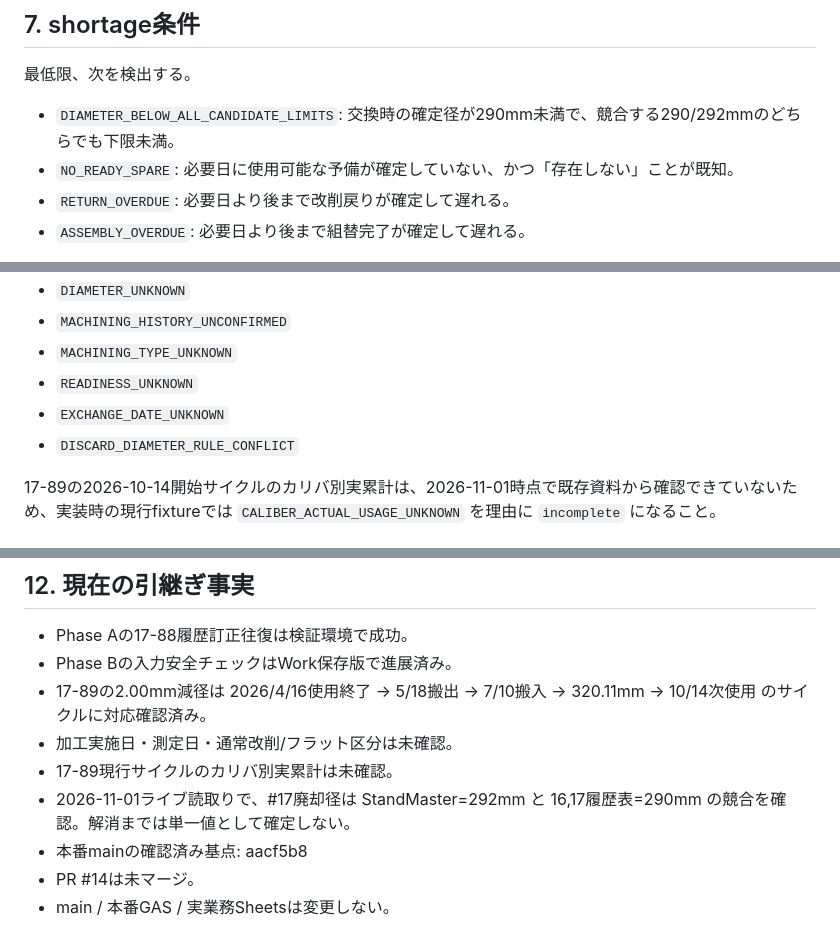
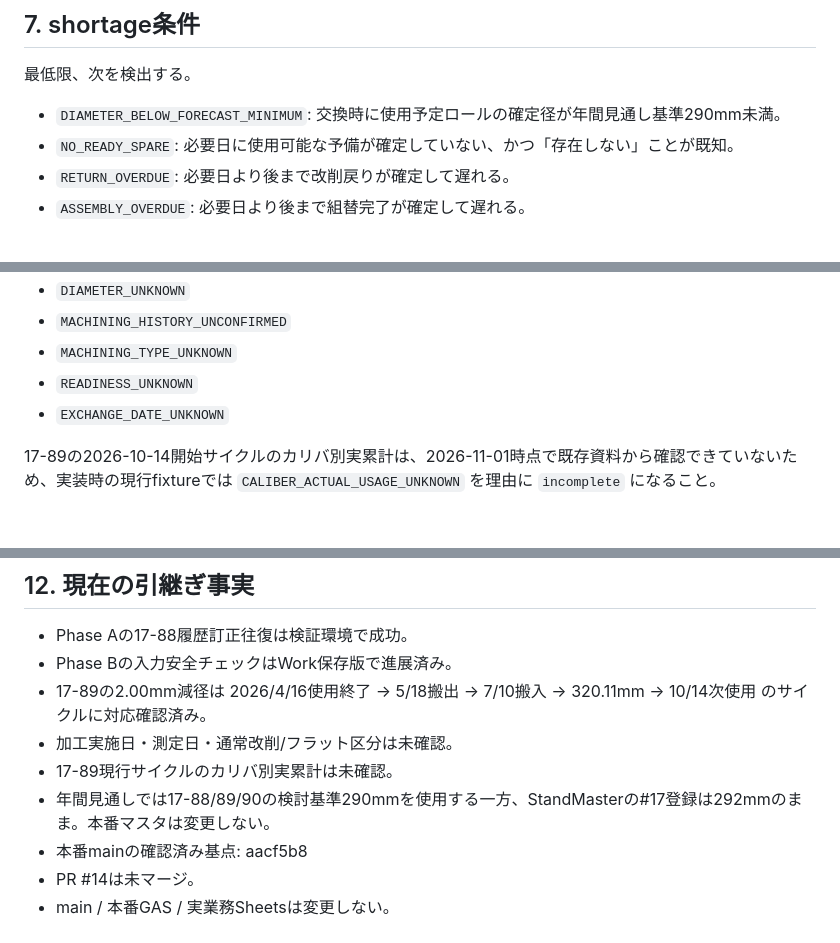
Before and after one commit to dapmkpggg3-star/roll-app, a Markdown page: docs/phase-c-17-simulation-contract.md, 3 parts joined by grey strips. GitHub-like rendering.

```diff
--- a/docs/phase-c-17-simulation-contract.md
+++ b/docs/phase-c-17-simulation-contract.md
@@ -143,7 +141,7 @@
 
 最低限、次を検出する。
 
-- `DIAMETER_BELOW_ALL_CANDIDATE_LIMITS`: 交換時の確定径が290mm未満で、競合する290/292mmのどちらでも下限未満。
+- `DIAMETER_BELOW_FORECAST_MINIMUM`: 交換時に使用予定ロールの確定径が年間見通し基準290mm未満。
 - `NO_READY_SPARE`: 必要日に使用可能な予備が確定していない、かつ「存在しない」ことが既知。
 - `RETURN_OVERDUE`: 必要日より後まで改削戻りが確定して遅れる。
 - `ASSEMBLY_OVERDUE`: 必要日より後まで組替完了が確定して遅れる。
@@ -161,7 +159,6 @@
 - `MACHINING_TYPE_UNKNOWN`
 - `READINESS_UNKNOWN`
 - `EXCHANGE_DATE_UNKNOWN`
-- `DISCARD_DIAMETER_RULE_CONFLICT`
 
 17-89の2026-10-14開始サイクルのカリバ別実累計は、2026-11-01時点で既存資料から確認できていないため、実装時の現行fixtureでは `CALIBER_ACTUAL_USAGE_UNKNOWN` を理由に `incomplete` になること。
 
@@ -203,7 +200,7 @@
 - 17-89の2.00mm減径は 2026/4/16使用終了 → 5/18搬出 → 7/10搬入 → 320.11mm → 10/14次使用 のサイクルに対応確認済み。
 - 加工実施日・測定日・通常改削/フラット区分は未確認。
 - 17-89現行サイクルのカリバ別実累計は未確認。
-- 2026-11-01ライブ読取りで、#17廃却径は StandMaster=292mm と 16,17履歴表=290mm の競合を確認。解消までは単一値として確定しない。
+- 年間見通しでは17-88/89/90の検討基準290mmを使用する一方、StandMasterの#17登録は292mmのまま。本番マスタは変更しない。
 - 本番mainの確認済み基点: aacf5b8
 - PR #14は未マージ。
 - main / 本番GAS / 実業務Sheetsは変更しない。
```
Also changed, not shown: other parts of docs/phase-c-17-simulation-contract.md (+19 -21 lines).
